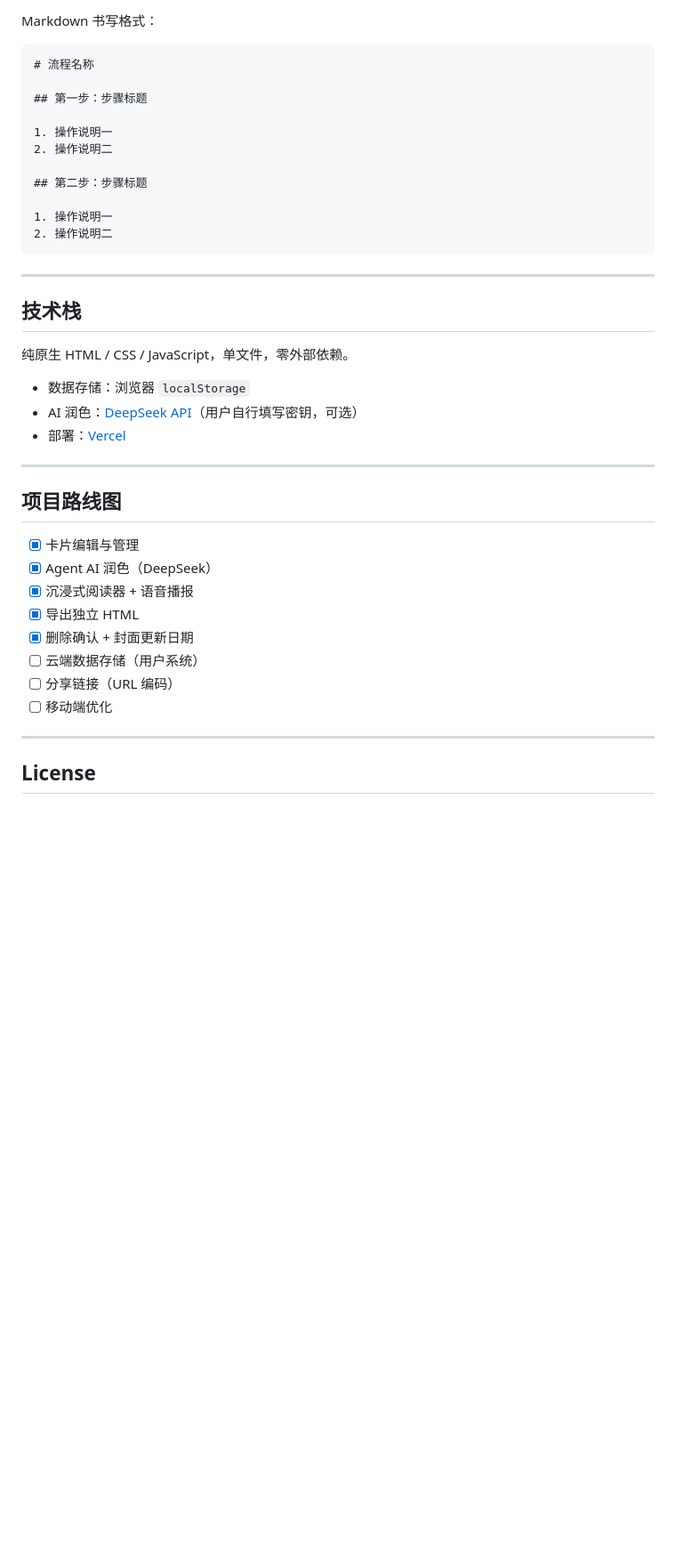
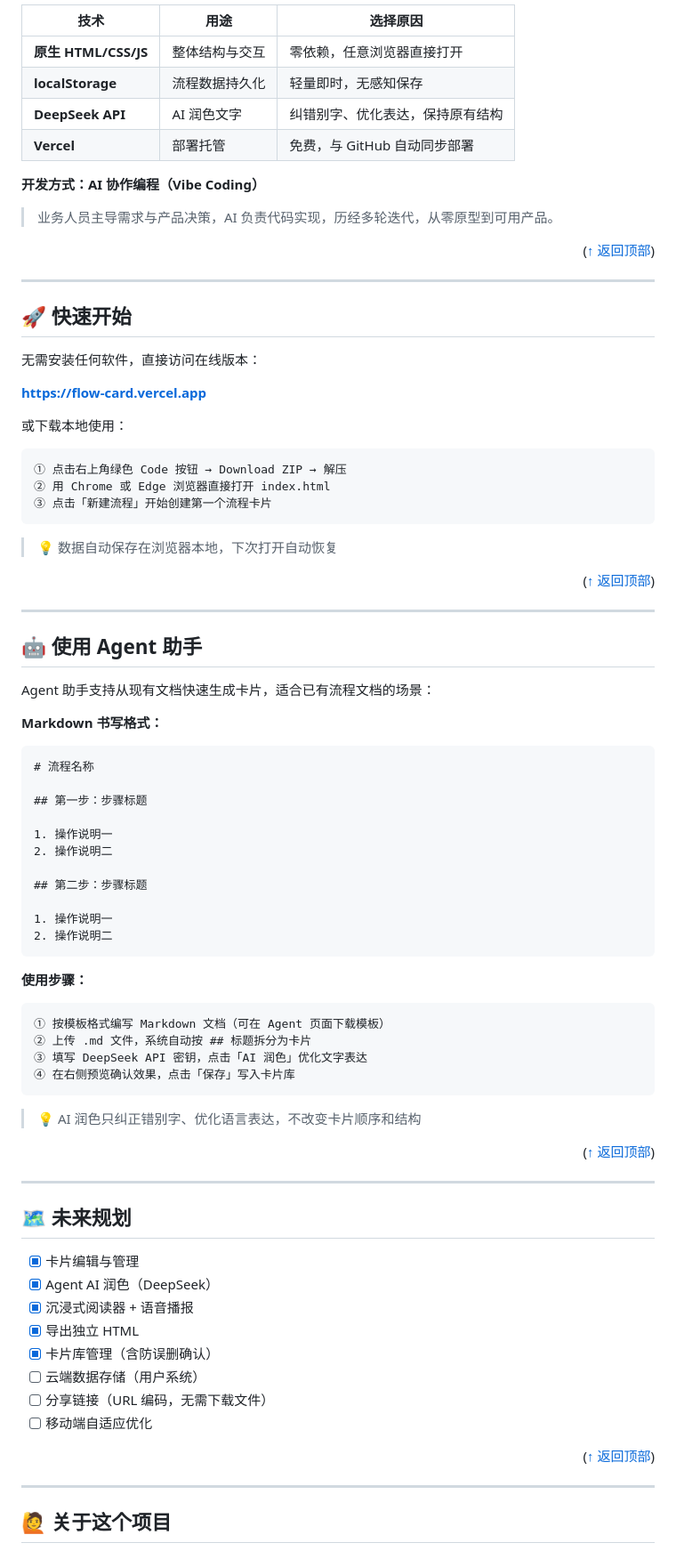
Before and after one commit to daidaimoon/FlowCard, a Markdown page: README.md, the part around one of its changes. Shown at 89% size. Rendered like a GitHub page; blank space fills up the shorter version.

````diff
--- a/README.md
+++ b/README.md
@@ -85,5 +111,44 @@ FlowCard 是零依赖的纯前端单文件应用，无需安装，无需服务
 
-Markdown 书写格式：
+| 技术 | 用途 | 选择原因 |
+|------|------|----------|
+| **原生 HTML/CSS/JS** | 整体结构与交互 | 零依赖，任意浏览器直接打开 |
+| **localStorage** | 流程数据持久化 | 轻量即时，无感知保存 |
+| **DeepSeek API** | AI 润色文字 | 纠错别字、优化表达，保持原有结构 |
+| **Vercel** | 部署托管 | 免费，与 GitHub 自动同步部署 |
+
+**开发方式：AI 协作编程（Vibe Coding）**
+
+> 业务人员主导需求与产品决策，AI 负责代码实现，历经多轮迭代，从零原型到可用产品。
+
+<p align="right">(<a href="#readme-top">↑ 返回顶部</a>)</p>
+
+---
+
+## 🚀 快速开始
+
+无需安装任何软件，直接访问在线版本：
+
+**[https://flow-card.vercel.app](https://flow-card.vercel.app)**
+
+或下载本地使用：
+
+```
+① 点击右上角绿色 Code 按钮 → Download ZIP → 解压
+② 用 Chrome 或 Edge 浏览器直接打开 index.html
+③ 点击「新建流程」开始创建第一个流程卡片
+```
+
+> 💡 数据自动保存在浏览器本地，下次打开自动恢复
+
+<p align="right">(<a href="#readme-top">↑ 返回顶部</a>)</p>
+
+---
+
+## 🤖 使用 Agent 助手
+
+Agent 助手支持从现有文档快速生成卡片，适合已有流程文档的场景：
+
+**Markdown 书写格式：**
 
 ```markdown
 # 流程名称
@@ -99,30 +164,35 @@ Markdown 书写格式：
 2. 操作说明二
 ```
 
----
+**使用步骤：**
 
-## 技术栈
+```
+① 按模板格式编写 Markdown 文档（可在 Agent 页面下载模板）
+② 上传 .md 文件，系统自动按 ## 标题拆分为卡片
+③ 填写 DeepSeek API 密钥，点击「AI 润色」优化文字表达
+④ 在右侧预览确认效果，点击「保存」写入卡片库
+```
 
-纯原生 HTML / CSS / JavaScript，单文件，零外部依赖。
+> 💡 AI 润色只纠正错别字、优化语言表达，不改变卡片顺序和结构
 
-- 数据存储：浏览器 `localStorage`
-- AI 润色：[DeepSeek API](https://platform.deepseek.com)（用户自行填写密钥，可选）
-- 部署：[Vercel](https://vercel.com)
+<p align="right">(<a href="#readme-top">↑ 返回顶部</a>)</p>
 
 ---
 
-## 项目路线图
+## 🗺️ 未来规划
 
 - [x] 卡片编辑与管理
 - [x] Agent AI 润色（DeepSeek）
 - [x] 沉浸式阅读器 + 语音播报
 - [x] 导出独立 HTML
-- [x] 删除确认 + 封面更新日期
+- [x] 卡片库管理（含防误删确认）
 - [ ] 云端数据存储（用户系统）
-- [ ] 分享链接（URL 编码）
-- [ ] 移动端优化
+- [ ] 分享链接（URL 编码，无需下载文件）
+- [ ] 移动端自适应优化
+
+<p align="right">(<a href="#readme-top">↑ 返回顶部</a>)</p>
 
 ---
 
-## License
+## 🙋 关于这个项目
 
````
Also changed, not shown: other parts of README.md (+102 -56 lines).
